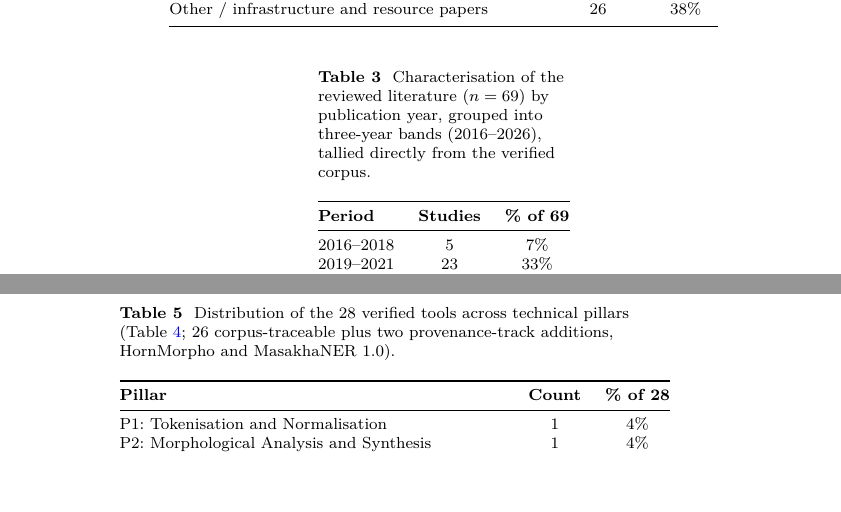
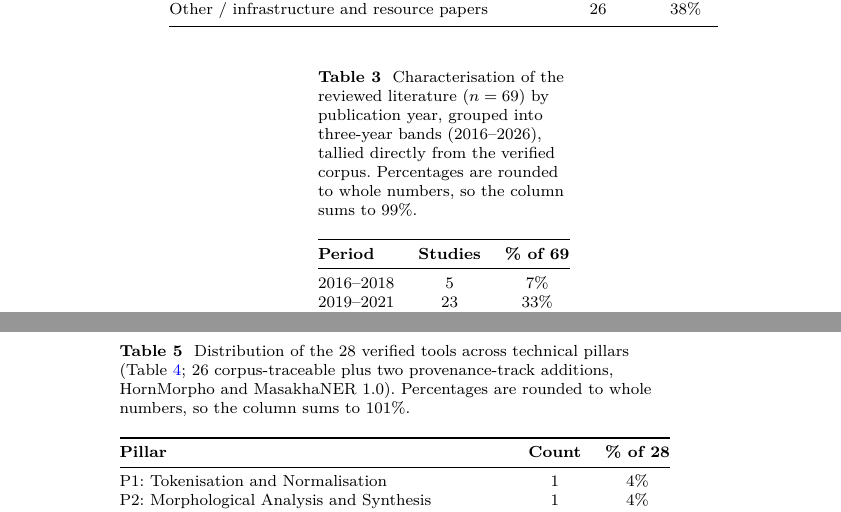
Before and after one commit to hailaykidu/geez-nlp-survey, a LaTeX paper (manuscript/manuscript.tex): two parts of pages 12 and 19 of 39, joined at a grey line, cut so that both start at the same text. The pictures show the PDF file manuscript/manuscript.pdf that the author committed with the source.

Commit message:
Explain the 75-artefact tally and note rounded percentages in the tables
Also drop the remaining 'without Ge'ez-script-specific adaptation' wording for
AfroXLMR in the camera-ready, matching the extended version.

```diff
--- a/manuscript/manuscript.tex
+++ b/manuscript/manuscript.tex
@@ -287,7 +287,7 @@ Other / infrastructure and resource papers & 26 & 38\% \\
 \end{table}
 
 \begin{table}[h]
-\caption{Characterisation of the reviewed literature ($n=69$) by publication year, grouped into three-year bands (2016--2026), tallied directly from the verified corpus.}\label{table:lit-by-year}
+\caption{Characterisation of the reviewed literature ($n=69$) by publication year, grouped into three-year bands (2016--2026), tallied directly from the verified corpus. Percentages are rounded to whole numbers, so the column sums to 99\%.}\label{table:lit-by-year}
 \begin{tabular}{@{}lcc@{}}
 \toprule
 \textbf{Period} & \textbf{Studies} & \textbf{\% of 69} \\
@@ -392,7 +392,7 @@ Figures~\ref{fig:language-dist}--\ref{fig:tool-type-dist} visualise the 69-paper
 This survey reports one tool inventory, built and verified as described in Section~\ref{sec:tools-from-corpus}: \textbf{28 foundational NLP tools, models, datasets, and linguistic resources}, independently confirmed live on GitHub, Zenodo, PyPI, or HuggingFace at the time of writing (Table~\ref{table:tools-from-corpus}). Of these, 26 are individually traceable to a specific paper within the 69-paper literature corpus, and 2 (HornMorpho, MasakhaNER 1.0) are provenance-track additions whose originating papers fall outside the corpus (Section~\ref{sec:tool-discovery-scope-note}). Every tool, dataset, and model count in this section refers to Table~\ref{table:tools-from-corpus} and only to Table~\ref{table:tools-from-corpus}.
 
 \begin{table}[h]
-\caption{Distribution of the 28 verified tools across technical pillars (Table~\ref{table:tools-from-corpus}; 26 corpus-traceable plus two provenance-track additions, HornMorpho and MasakhaNER 1.0).}\label{table:overview}
+\caption{Distribution of the 28 verified tools across technical pillars (Table~\ref{table:tools-from-corpus}; 26 corpus-traceable plus two provenance-track additions, HornMorpho and MasakhaNER 1.0). Percentages are rounded to whole numbers, so the column sums to 101\%.}\label{table:overview}
 \begin{tabular}{@{}lcc@{}}
 \toprule
 \textbf{Pillar} & \textbf{Count} & \textbf{\% of 28} \\
```
Also changed, not shown: manuscript/ccis/main.tex (+3 -3 lines), manuscript/ccis/main.pdf, manuscript/manuscript.pdf.
